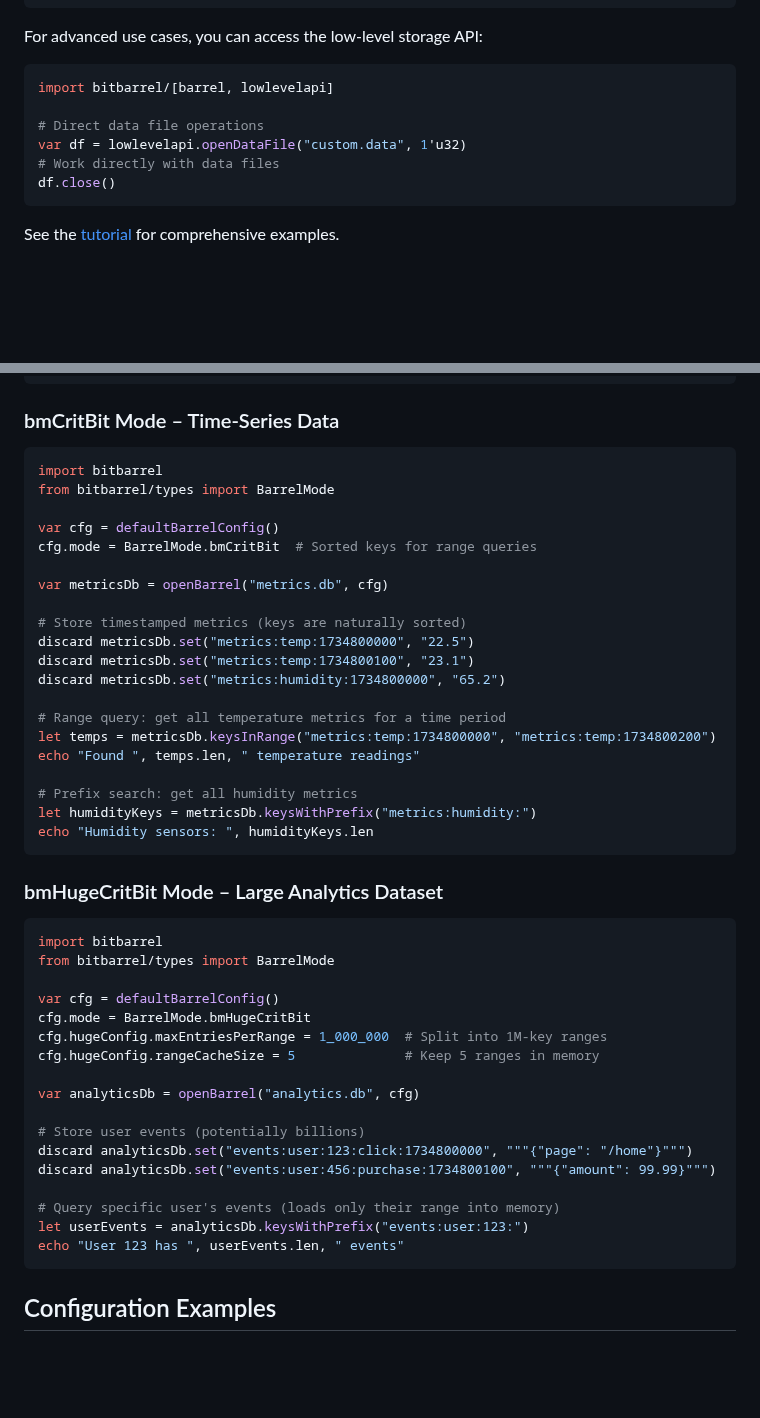
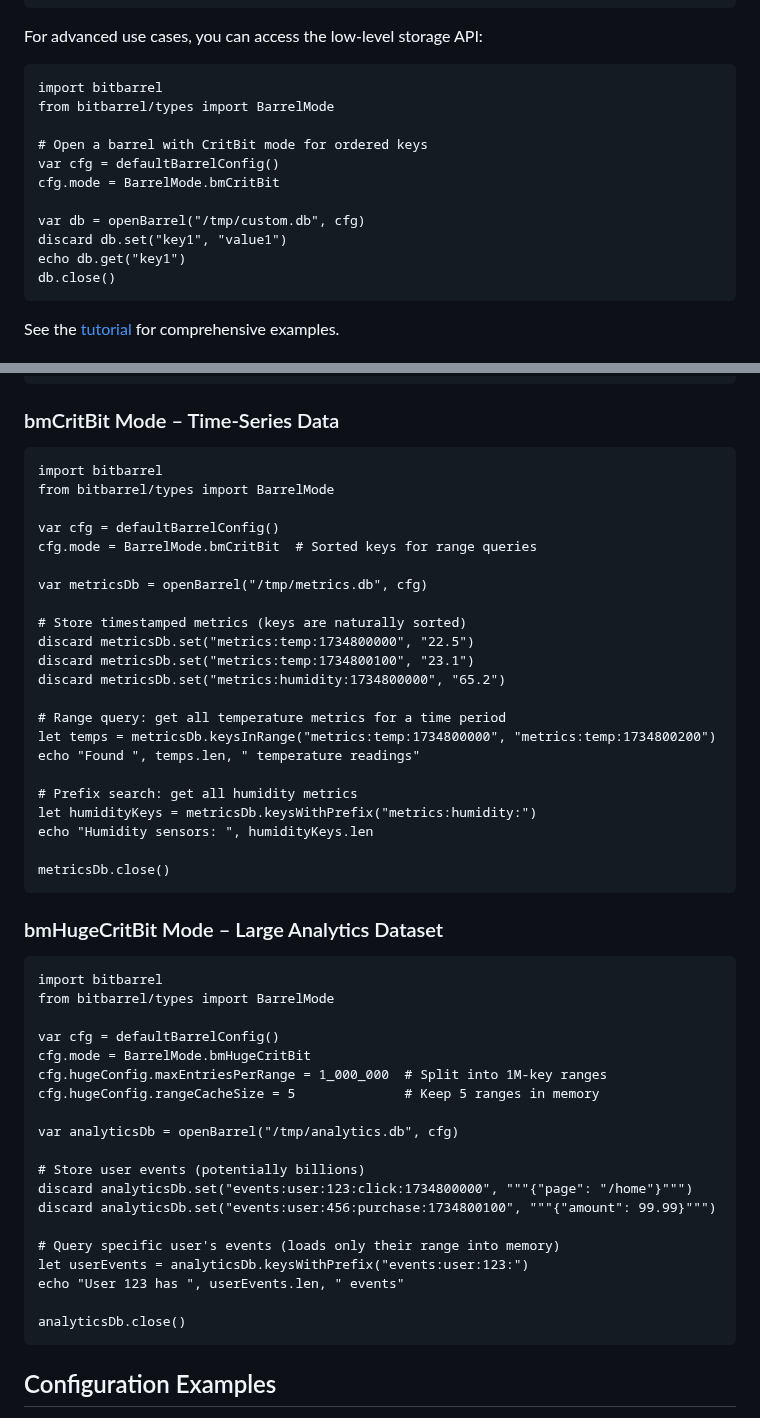
Before and after one commit to gokr/bitbarrel, a Markdown page: README.md, 2 parts joined by grey strips. Drawn GitHub-style; blank space fills up the shorter version.

Commit message:
docs: Make three more README examples compilable
- Fixed lowlevelapi example to use correct openBarrel API
- Added close() calls to bmCritBit and bmHugeCritBit examples
- Changed paths to /tmp to avoid polluting working directory

Total compilable examples: 7 out of 242 Nim code blocks

````diff
--- a/README.md
+++ b/README.md
@@ -85,13 +85,18 @@ db.close()
 
 For advanced use cases, you can access the low‑level storage API:
 
-```nim
-import bitbarrel/[barrel, lowlevelapi]
+```nim.compilable
+import bitbarrel
+from bitbarrel/types import BarrelMode
 
-# Direct data file operations
-var df = lowlevelapi.openDataFile("custom.data", 1'u32)
-# Work directly with data files
-df.close()
+# Open a barrel with CritBit mode for ordered keys
+var cfg = defaultBarrelConfig()
+cfg.mode = BarrelMode.bmCritBit
+
+var db = openBarrel("/tmp/custom.db", cfg)
+discard db.set("key1", "value1")
+echo db.get("key1")
+db.close()
 ```
 
 See the [tutorial](docs/TUTORIAL.md) for comprehensive examples.
@@ -162,14 +167,14 @@ echo sessionStore.get("sess_7a3b1c")
 ```
 
 ### bmCritBit Mode – Time-Series Data
-```nim
+```nim.compilable
 import bitbarrel
 from bitbarrel/types import BarrelMode
 
 var cfg = defaultBarrelConfig()
 cfg.mode = BarrelMode.bmCritBit  # Sorted keys for range queries
 
-var metricsDb = openBarrel("metrics.db", cfg)
+var metricsDb = openBarrel("/tmp/metrics.db", cfg)
 
 # Store timestamped metrics (keys are naturally sorted)
 discard metricsDb.set("metrics:temp:1734800000", "22.5")
@@ -183,10 +188,12 @@ echo "Found ", temps.len, " temperature readings"
 # Prefix search: get all humidity metrics
 let humidityKeys = metricsDb.keysWithPrefix("metrics:humidity:")
 echo "Humidity sensors: ", humidityKeys.len
+
+metricsDb.close()
 ```
 
 ### bmHugeCritBit Mode – Large Analytics Dataset
-```nim
+```nim.compilable
 import bitbarrel
 from bitbarrel/types import BarrelMode
 
@@ -195,7 +202,7 @@ cfg.mode = BarrelMode.bmHugeCritBit
 cfg.hugeConfig.maxEntriesPerRange = 1_000_000  # Split into 1M-key ranges
 cfg.hugeConfig.rangeCacheSize = 5              # Keep 5 ranges in memory
 
-var analyticsDb = openBarrel("analytics.db", cfg)
+var analyticsDb = openBarrel("/tmp/analytics.db", cfg)
 
 # Store user events (potentially billions)
 discard analyticsDb.set("events:user:123:click:1734800000", """{"page": "/home"}""")
@@ -204,6 +211,8 @@ discard analyticsDb.set("events:user:456:purchase:1734800100", """{"amount": 99.
 # Query specific user's events (loads only their range into memory)
 let userEvents = analyticsDb.keysWithPrefix("events:user:123:")
 echo "User 123 has ", userEvents.len, " events"
+
+analyticsDb.close()
 ```
 
 ## Configuration Examples
````
